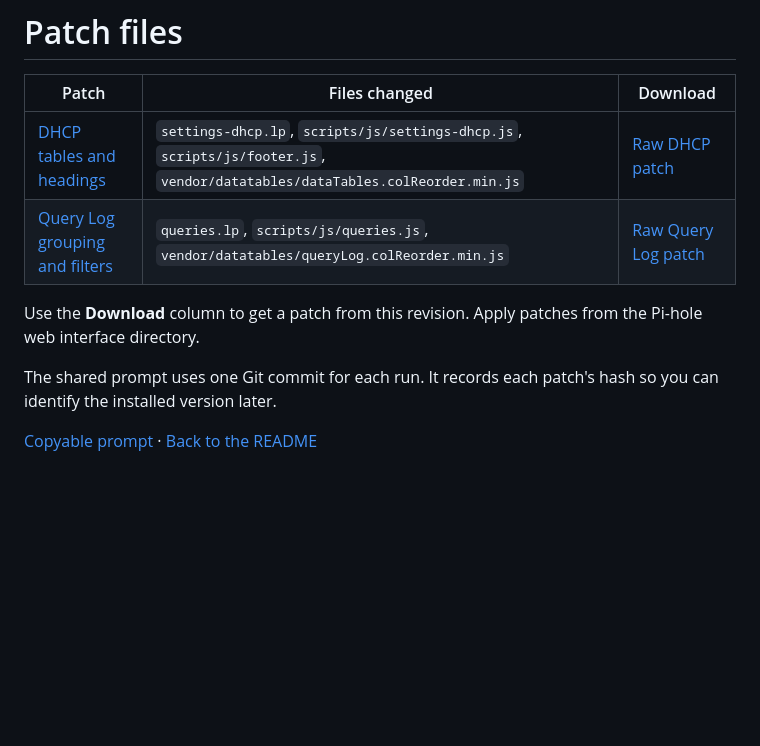
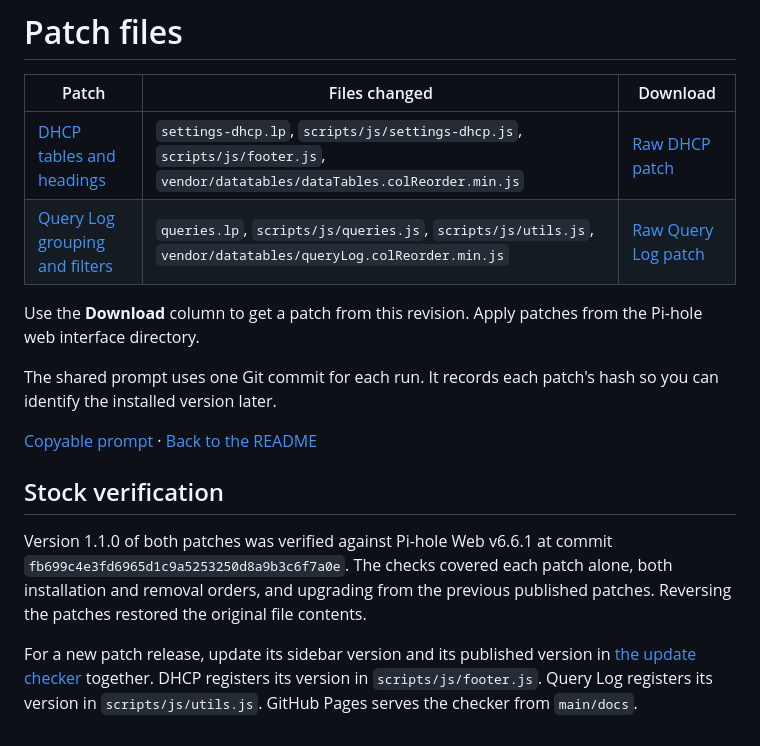
Before and after one commit to micassa-pics/pihole-aaf, a Markdown page: patches/README.md, the part around the change. GitHub-like rendering; blank space fills up the shorter version.

```diff
--- a/patches/README.md
+++ b/patches/README.md
@@ -3,10 +3,16 @@
 | Patch | Files changed | Download |
 | --- | --- | --- |
 | [DHCP tables and headings](pihole-dhcp-table.patch) | `settings-dhcp.lp`, `scripts/js/settings-dhcp.js`, `scripts/js/footer.js`, `vendor/datatables/dataTables.colReorder.min.js` | [Raw DHCP patch](pihole-dhcp-table.patch?raw=true) |
-| [Query Log grouping and filters](pihole-query-log-grouping.patch) | `queries.lp`, `scripts/js/queries.js`, `vendor/datatables/queryLog.colReorder.min.js` | [Raw Query Log patch](pihole-query-log-grouping.patch?raw=true) |
+| [Query Log grouping and filters](pihole-query-log-grouping.patch) | `queries.lp`, `scripts/js/queries.js`, `scripts/js/utils.js`, `vendor/datatables/queryLog.colReorder.min.js` | [Raw Query Log patch](pihole-query-log-grouping.patch?raw=true) |
 
 Use the **Download** column to get a patch from this revision. Apply patches from the Pi-hole web interface directory.
 
 The shared prompt uses one Git commit for each run. It records each patch's hash so you can identify the installed version later.
 
 [Copyable prompt](../prompts/manage.md) · [Back to the README](../README.md)
+
+## Stock verification
+
+Version 1.1.0 of both patches was verified against Pi-hole Web v6.6.1 at commit `fb699c4e3fd6965d1c9a5253250d8a9b3c6f7a0e`. The checks covered each patch alone, both installation and removal orders, and upgrading from the previous published patches. Reversing the patches restored the original file contents.
+
+For a new patch release, update its sidebar version and its published version in [the update checker](../docs/check.html) together. DHCP registers its version in `scripts/js/footer.js`. Query Log registers its version in `scripts/js/utils.js`. GitHub Pages serves the checker from `main/docs`.
```
Also changed, not shown: README.md (+7 -5 lines), prompts/manage.md (+1 -1 lines), assets/active-dhcp-leases.jpg, assets/static-dhcp-reservations.jpg, 4 other files.
